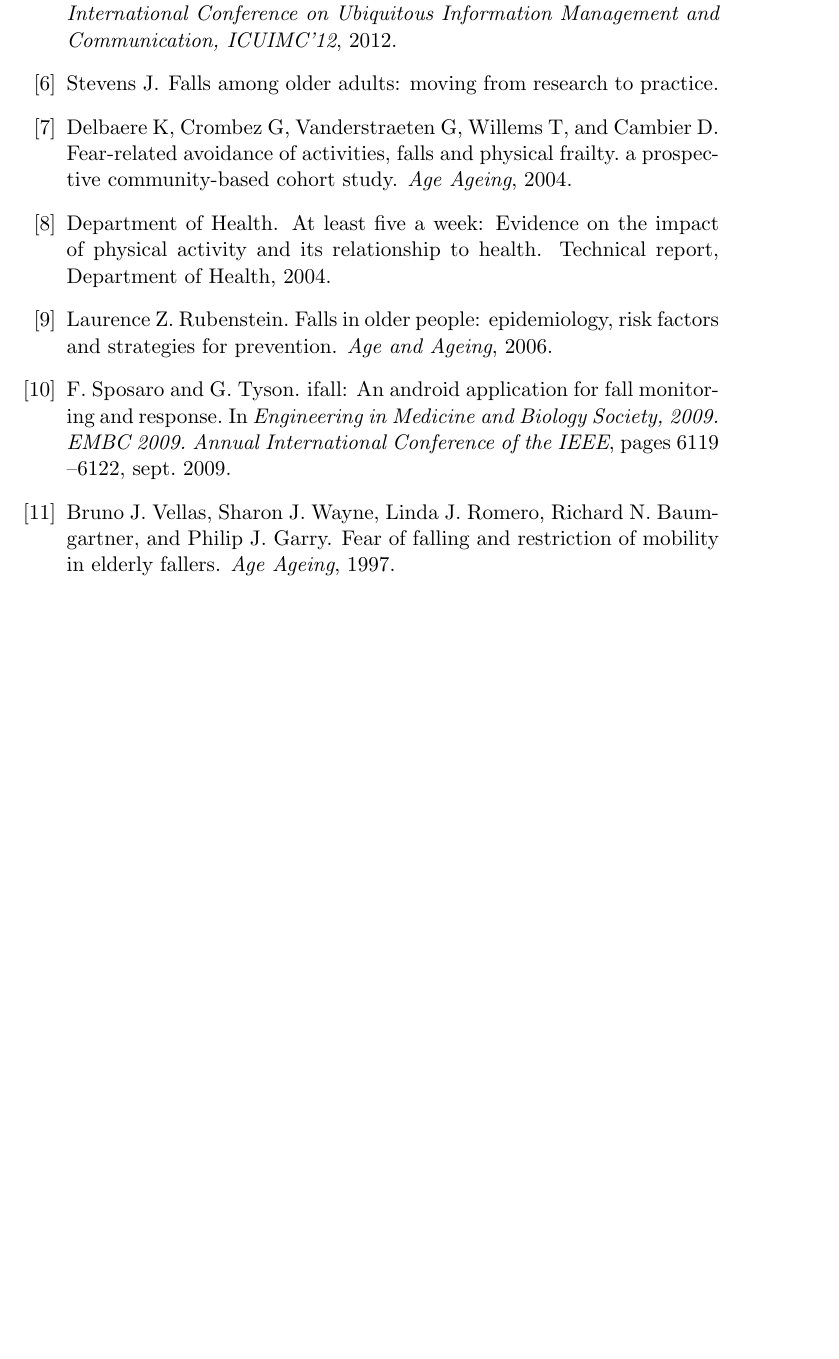
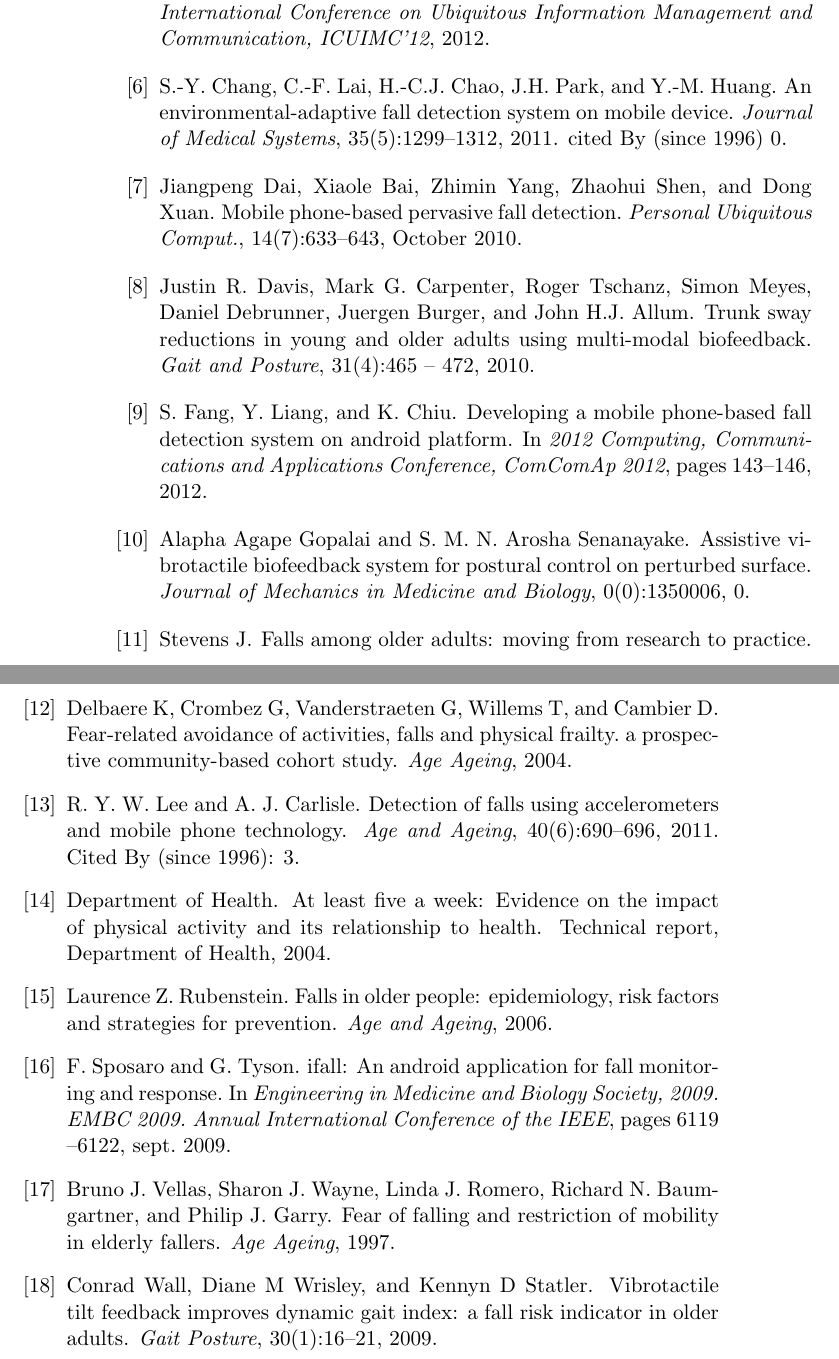
Before and after one commit to knutesten/tdt4501, a LaTeX document (docs/report/report.tex, which reads docs/report/references.bib): part of page 8 of 8 before the commit and two parts of pages 9 and 10 of 10 after it, the two joined at a grey line, cut so that both start at the same text, the shorter picture padded with empty space. Compiled offline with pdfLaTeX.

Commit message:
Added some citations and some text in the state of the art-section

```diff
--- a/docs/report/references.bib
+++ b/docs/report/references.bib
@@ -157,3 +157,23 @@ OPTyear = {•},
 OPTnote = {Accessed Sept 2012},
 OPTannote = {•}
 }
+
+@inproceedings{ mobilePhoneBasedFallDetection,
+        author={Fang,S.  and Liang,Y.  and Chiu,K. },
+        editor={ },
+        year={2012},
+        title={Developing a mobile phone-based fall detection system on android platform},
+        booktitle={2012 Computing, Communications and Applications Conference, ComComAp 2012},
+        pages={143-146},
+        url={www.scopus.com}
+}
+
+@article{ detectionOfFalls,
+author={Lee,R. Y. W. and Carlisle,A. J.},
+year={2011},
+title={Detection of falls using accelerometers and mobile phone technology},
+journal={Age and Ageing},
+volume={40},
+number={6},
+pages={690-696},
+note={Cited By (since 1996): 3},
@@ -159,0 +185,7 @@ OPTannote = {•}
+title={An environmental-adaptive fall detection system on mobile device},
+journal={Journal of Medical Systems},
+year={2011},
+volume={35},
+number={5},
+pages={1299-1312},
+note={cited By (since 1996) 0},
@@ -159,0 +202,3 @@ OPTannote = {•}
+ volume = {14},
+ number = {7},
+ month = oct,
@@ -159,0 +218,6 @@ OPTannote = {•}
+title = "Trunk sway reductions in young and older adults using multi-modal biofeedback",
+journal = "Gait and Posture",
+volume = "31",
+number = "4",
+pages = "465 - 472",
+year = "2010",
@@ -159,0 +229,15 @@ OPTannote = {•}
+keywords = "Biofeedback",
+keywords = "Gait",
+keywords = "Posture",
+keywords = "Balance improvement",
+keywords = "Older adults"
+}
+
+@article{vibrotactileBiofeedback,
+author = {Gopalai, Alapha Agape and Senanayake, S. M. N. Arosha},
+title = {Assistive vibrotactile biofeedback system for postural control on perturbed surface},
+journal = {Journal of Mechanics in Medicine and Biology},
+volume = {0},
+number = {0},
+pages = {1350006},
+year = {0},
@@ -159,0 +251,7 @@ OPTannote = {•}
+@Article{vibrotactileTiltFeedback,
+AUTHOR = {Wall, Conrad and Wrisley, Diane M and Statler, Kennyn D},
+TITLE = {Vibrotactile tilt feedback improves dynamic gait index: a fall risk indicator in older adults.},
+JOURNAL = {Gait Posture},
+VOLUME = {30},
+YEAR = {2009},
+NUMBER = {1},
```
Also changed, not shown: docs/report/report.tex (+8 -3 lines), docs/report/references.bib (47 more changed lines).
